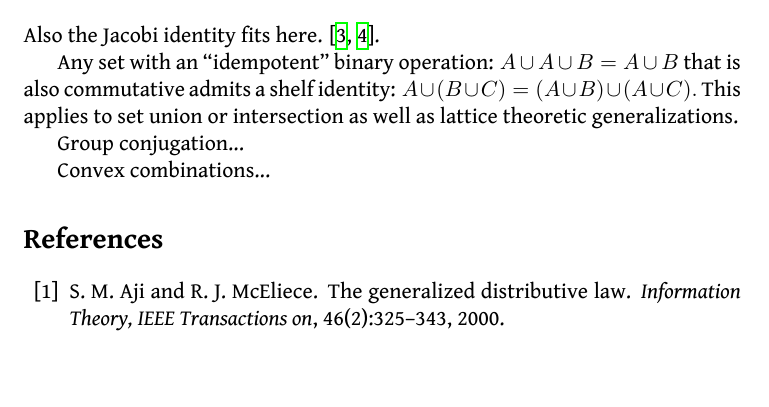
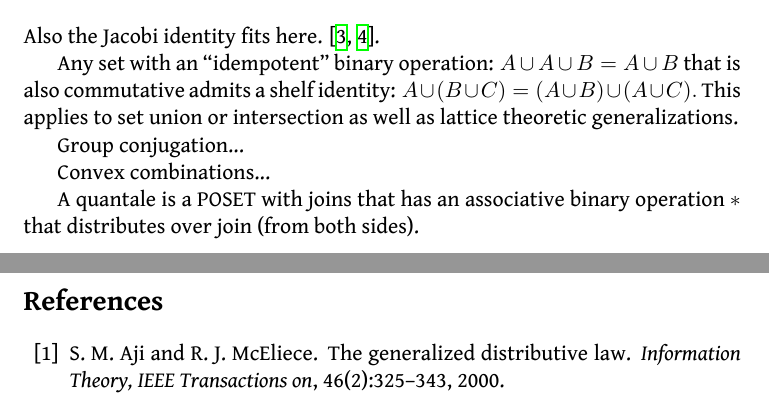
Before and after one commit to punkdit/surface2015, a LaTeX document (surface.tex): part of page 17 of 18 before the commit and two parts of pages 17 and 18 of 19 after it, the two joined at a grey line, cut so that both start at the same text. Compiled offline with XeLaTeX.

Commit message:
commit edits

```diff
--- a/surface.tex
+++ b/surface.tex
@@ -1206,6 +1210,10 @@ Convex combinations...
 %\section{Distributive lattices}
 % why ?
 
+% https://ncatlab.org/nlab/show/quantale
+A quantale is a POSET with joins that has an associative
+binary operation $*$ that distributes over join (from both sides).
+
 %\section{Type inference?}
 % Haskell can infer the result type of a function from its argument (forward), or the argument type from the result (backward)
 
```
Also changed, not shown: surface.tex (4 more changed lines).
